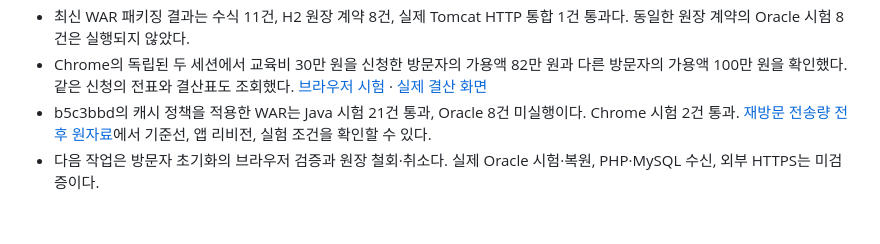
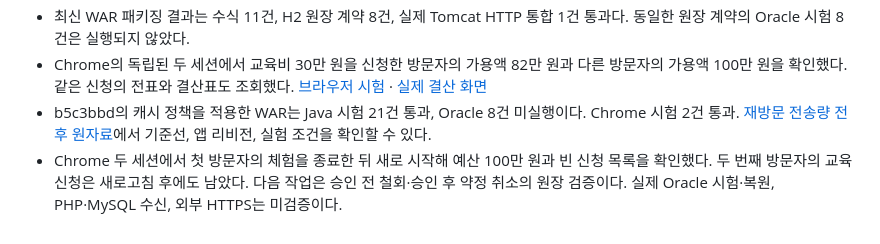
Before and after one commit to kimdol/department-budget, a Markdown page: docs/PROGRESS.md, the part around the change. Drawn GitHub-style.

```diff
--- a/docs/PROGRESS.md
+++ b/docs/PROGRESS.md
@@ -25,4 +25,4 @@
 - 최신 WAR 패키징 결과는 수식 11건, H2 원장 계약 8건, 실제 Tomcat HTTP 통합 1건 통과다. 동일한 원장 계약의 Oracle 시험 8건은 실행되지 않았다.
 - Chrome의 독립된 두 세션에서 교육비 30만 원을 신청한 방문자의 가용액 82만 원과 다른 방문자의 가용액 100만 원을 확인했다. 같은 신청의 전표와 결산표도 조회했다. [브라우저 시험](../frontend/tests/claims.spec.ts) · [실제 결산 화면](images/settlement.png)
 - b5c3bbd의 캐시 정책을 적용한 WAR는 Java 시험 21건 통과, Oracle 8건 미실행이다. Chrome 시험 2건 통과. [재방문 전송량 전후 원자료](measurements/README.md)에서 기준선, 앱 리비전, 실험 조건을 확인할 수 있다.
-- 다음 작업은 방문자 초기화의 브라우저 검증과 원장 철회·취소다. 실제 Oracle 시험·복원, PHP·MySQL 수신, 외부 HTTPS는 미검증이다.
+- Chrome 두 세션에서 첫 방문자의 체험을 종료한 뒤 새로 시작해 예산 100만 원과 빈 신청 목록을 확인했다. 두 번째 방문자의 교육 신청은 새로고침 후에도 남았다. 다음 작업은 승인 전 철회·승인 후 약정 취소의 원장 검증이다. 실제 Oracle 시험·복원, PHP·MySQL 수신, 외부 HTTPS는 미검증이다.
```
Also changed, not shown: docs/images/settlement.png, 3 other files.
